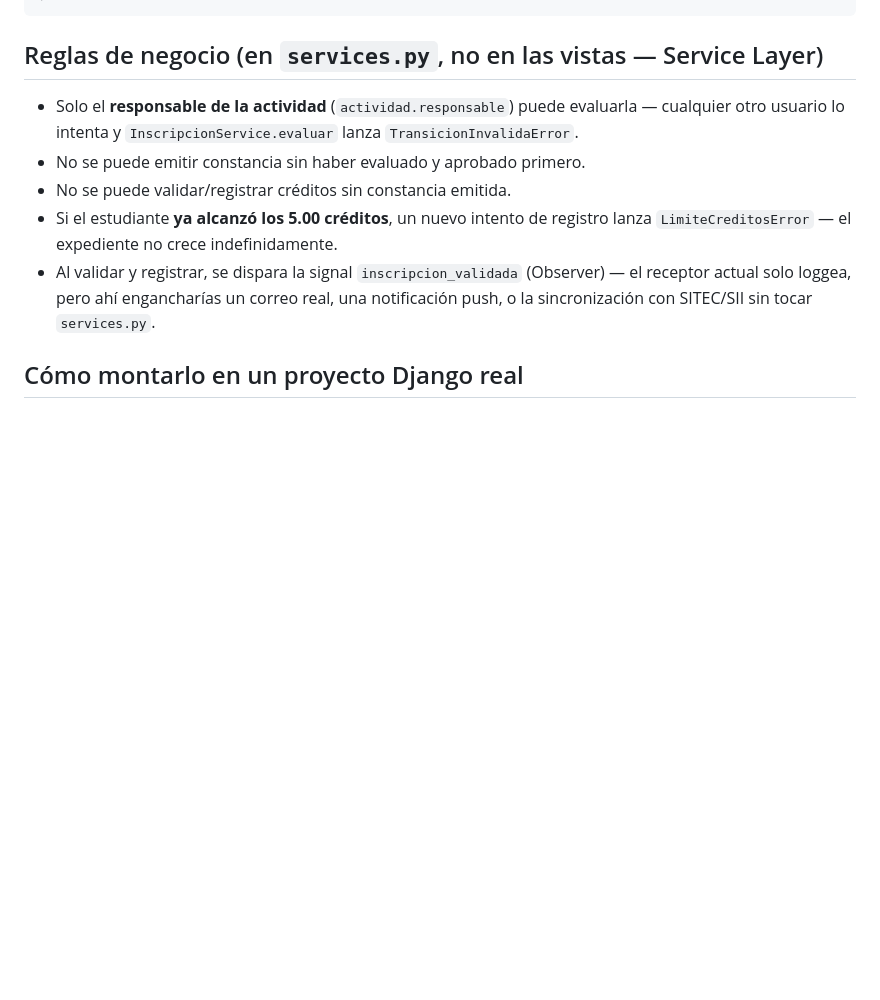
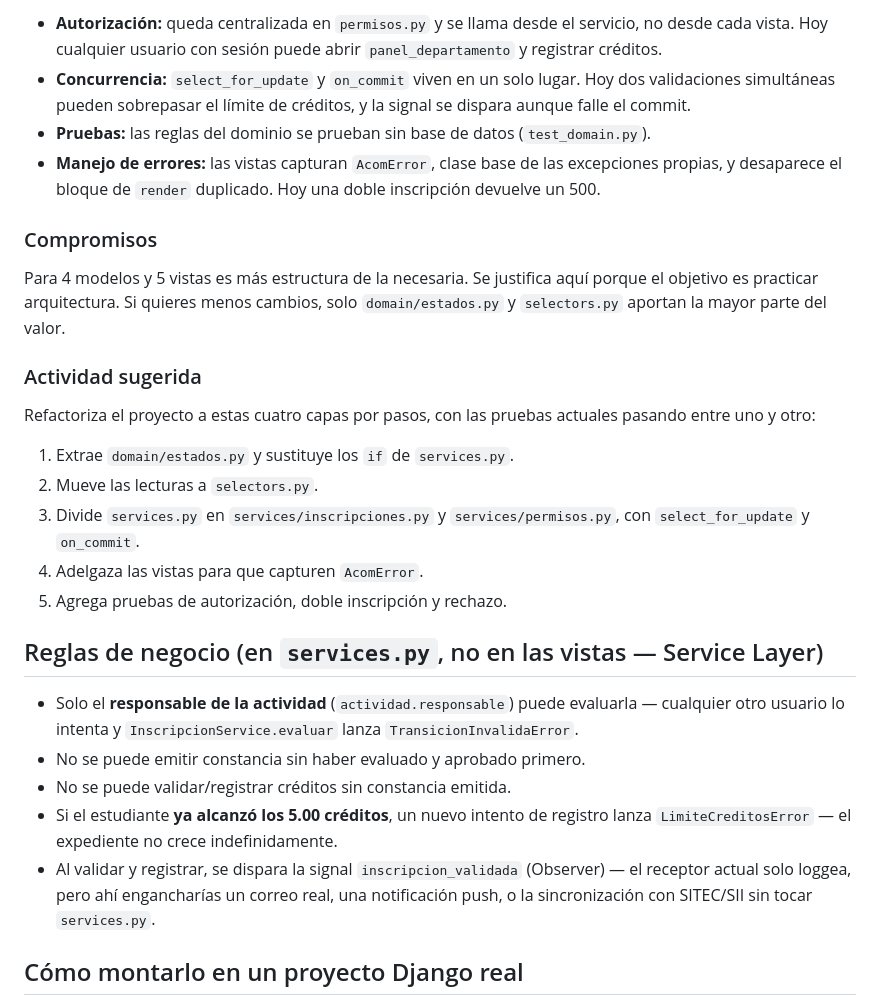
Before and after one commit to lrioscoutino/curso-python, a Markdown page: desarrollo_web_avanzado/proyecto_acom/README.md, the part around one of its changes. Drawn GitHub-style; blank space fills up the shorter version.

Commit message:
Agrega propuesta de arquitectura por capas al README de proyecto_acom
Co-Authored-By: Claude Sonnet 5 <noreply@anthropic.com>

```diff
--- a/desarrollo_web_avanzado/proyecto_acom/README.md
+++ b/desarrollo_web_avanzado/proyecto_acom/README.md
@@ -85,3 +162,22 @@ RegistroCreditos (1 a 1 con Inscripcion)
+- **Autorización:** queda centralizada en `permisos.py` y se llama desde el servicio, no desde cada vista. Hoy cualquier usuario con sesión puede abrir `panel_departamento` y registrar créditos.
+- **Concurrencia:** `select_for_update` y `on_commit` viven en un solo lugar. Hoy dos validaciones simultáneas pueden sobrepasar el límite de créditos, y la signal se dispara aunque falle el commit.
+- **Pruebas:** las reglas del dominio se prueban sin base de datos (`test_domain.py`).
+- **Manejo de errores:** las vistas capturan `AcomError`, clase base de las excepciones propias, y desaparece el bloque de `render` duplicado. Hoy una doble inscripción devuelve un 500.
+
+### Compromisos
+
+Para 4 modelos y 5 vistas es más estructura de la necesaria. Se justifica aquí porque el objetivo es practicar arquitectura. Si quieres menos cambios, solo `domain/estados.py` y `selectors.py` aportan la mayor parte del valor.
+
+### Actividad sugerida
+
+Refactoriza el proyecto a estas cuatro capas por pasos, con las pruebas actuales pasando entre uno y otro:
+
+1. Extrae `domain/estados.py` y sustituye los `if` de `services.py`.
+2. Mueve las lecturas a `selectors.py`.
+3. Divide `services.py` en `services/inscripciones.py` y `services/permisos.py`, con `select_for_update` y `on_commit`.
+4. Adelgaza las vistas para que capturen `AcomError`.
+5. Agrega pruebas de autorización, doble inscripción y rechazo.
+
 ## Reglas de negocio (en `services.py`, no en las vistas — Service Layer)
 
 - Solo el **responsable de la actividad** (`actividad.responsable`) puede evaluarla — cualquier otro usuario lo intenta y `InscripcionService.evaluar` lanza `TransicionInvalidaError`.
```
Also changed, not shown: other parts of desarrollo_web_avanzado/proyecto_acom/README.md (+77 -0 lines).
